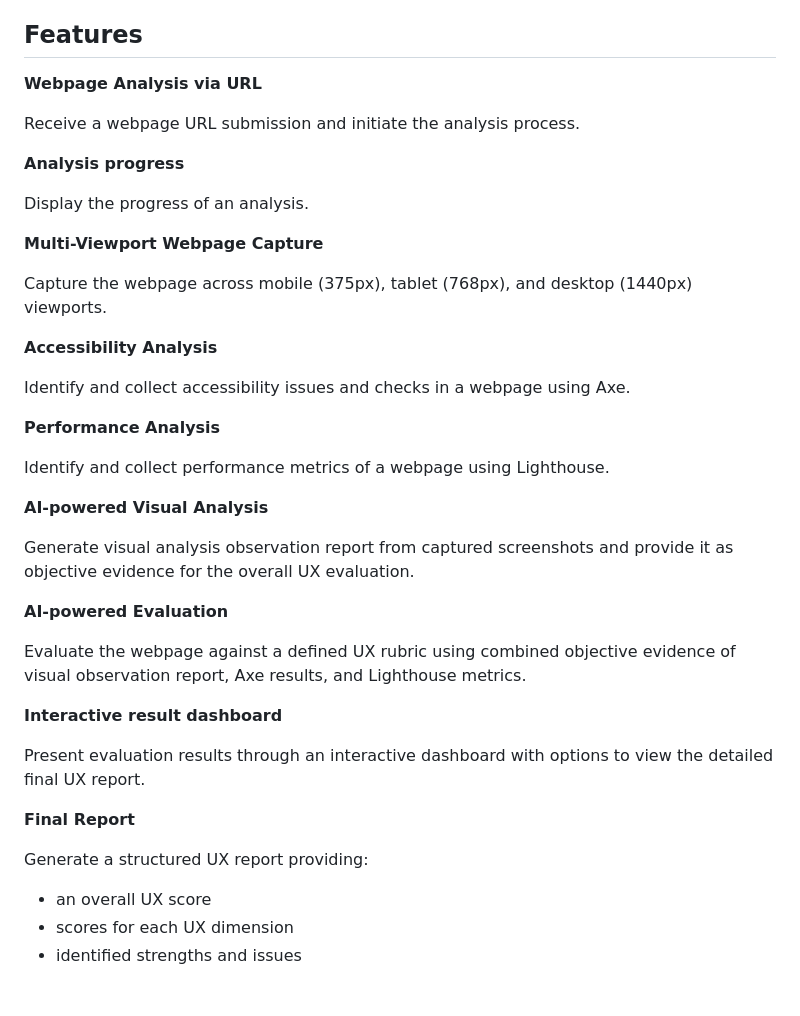
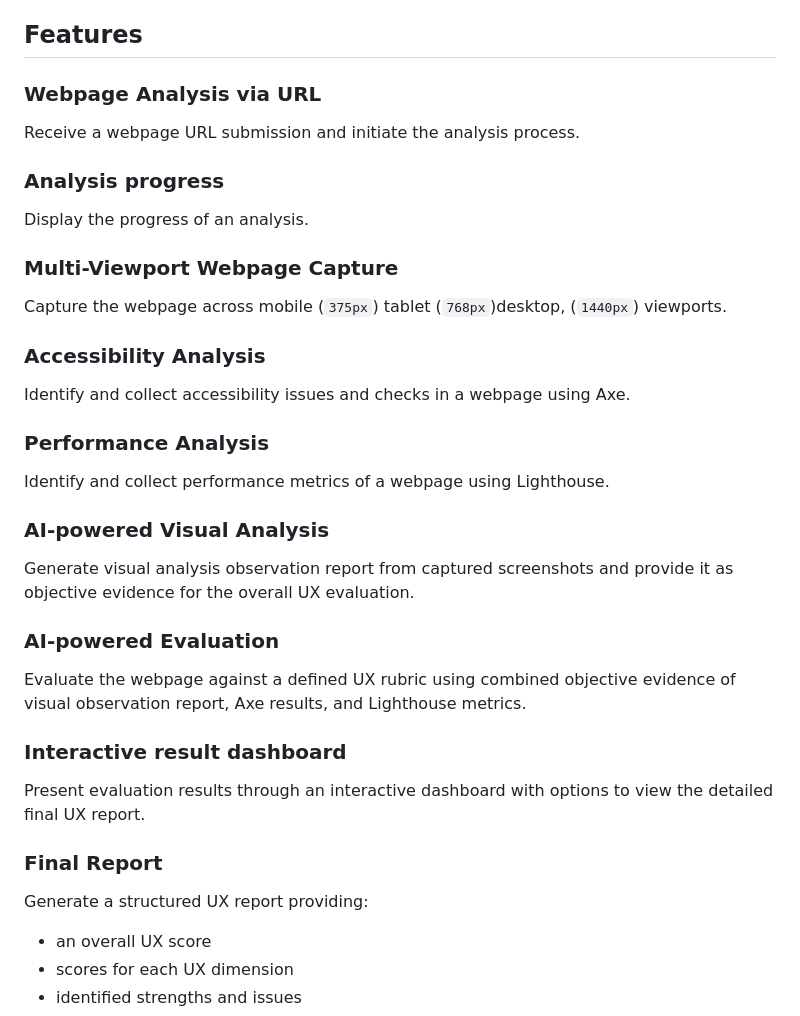
Before and after one commit to devop-relevant-audience/ai-ux-analyser, a Markdown page: README.md, the part around one of its changes. GitHub-like rendering; blank space fills up the shorter version.

Commit message:
Fixed README formatting

```diff
--- a/README.md
+++ b/README.md
@@ -29,42 +30,43 @@ The analysis combines webpage screenshots across mobile, tablet, and desktop vie
 
 ## Features
 
-**Webpage Analysis via URL**
+### Webpage Analysis via URL
 
 Receive a webpage URL submission and initiate the analysis process.
 
-**Analysis progress**
+### Analysis progress
 
 Display the progress of an analysis.
 
-**Multi-Viewport Webpage Capture**
+### Multi-Viewport Webpage Capture
 
-Capture the webpage across mobile (375px),
-tablet (768px), and desktop (1440px) viewports.
+Capture the webpage across mobile (`375px`)
+tablet (`768px`)desktop, (`1440px`) viewports.
 
-**Accessibility Analysis**
+### Accessibility Analysis
 
 Identify and collect accessibility issues and checks in a webpage using Axe.
 
-**Performance Analysis**
+### Performance Analysis
 
 Identify and collect performance metrics of a webpage using Lighthouse.
 
-**AI-powered Visual Analysis**
+### AI-powered Visual Analysis
 
 Generate visual analysis observation report from captured screenshots and provide it as objective evidence for the overall UX evaluation.
 
-**AI-powered Evaluation**
+### AI-powered Evaluation
 
 Evaluate the webpage against a defined UX rubric using combined objective evidence of visual observation report, Axe results, and Lighthouse metrics.
 
-**Interactive result dashboard**
+### Interactive result dashboard
 
 Present evaluation results through an interactive dashboard with options to view the detailed final UX report.
 
-**Final Report**
+### Final Report
 
 Generate a structured UX report providing:
+
 - an overall UX score
 - scores for each UX dimension
 - identified strengths and issues
```
Also changed, not shown: other parts of README.md (+29 -20 lines).
